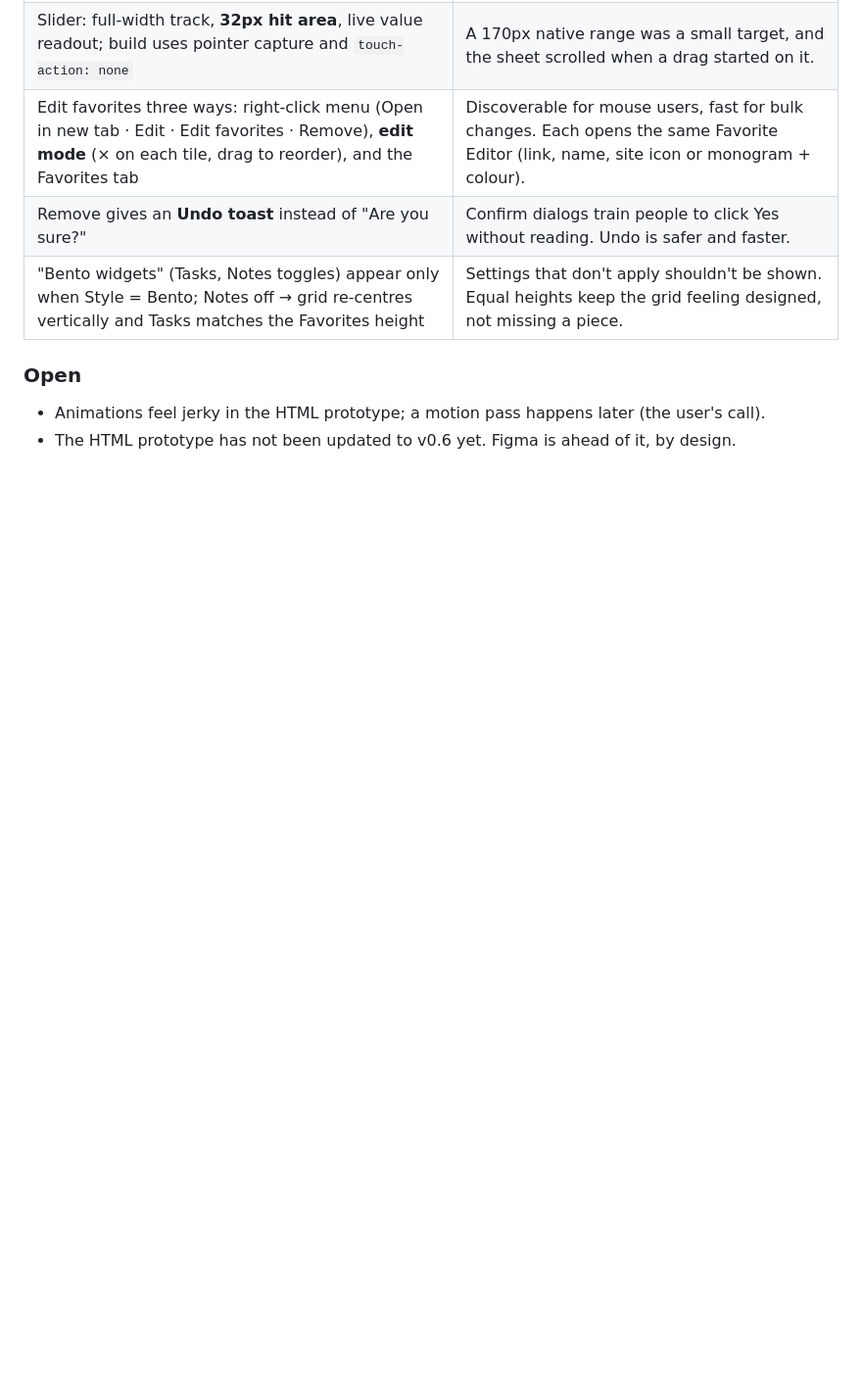
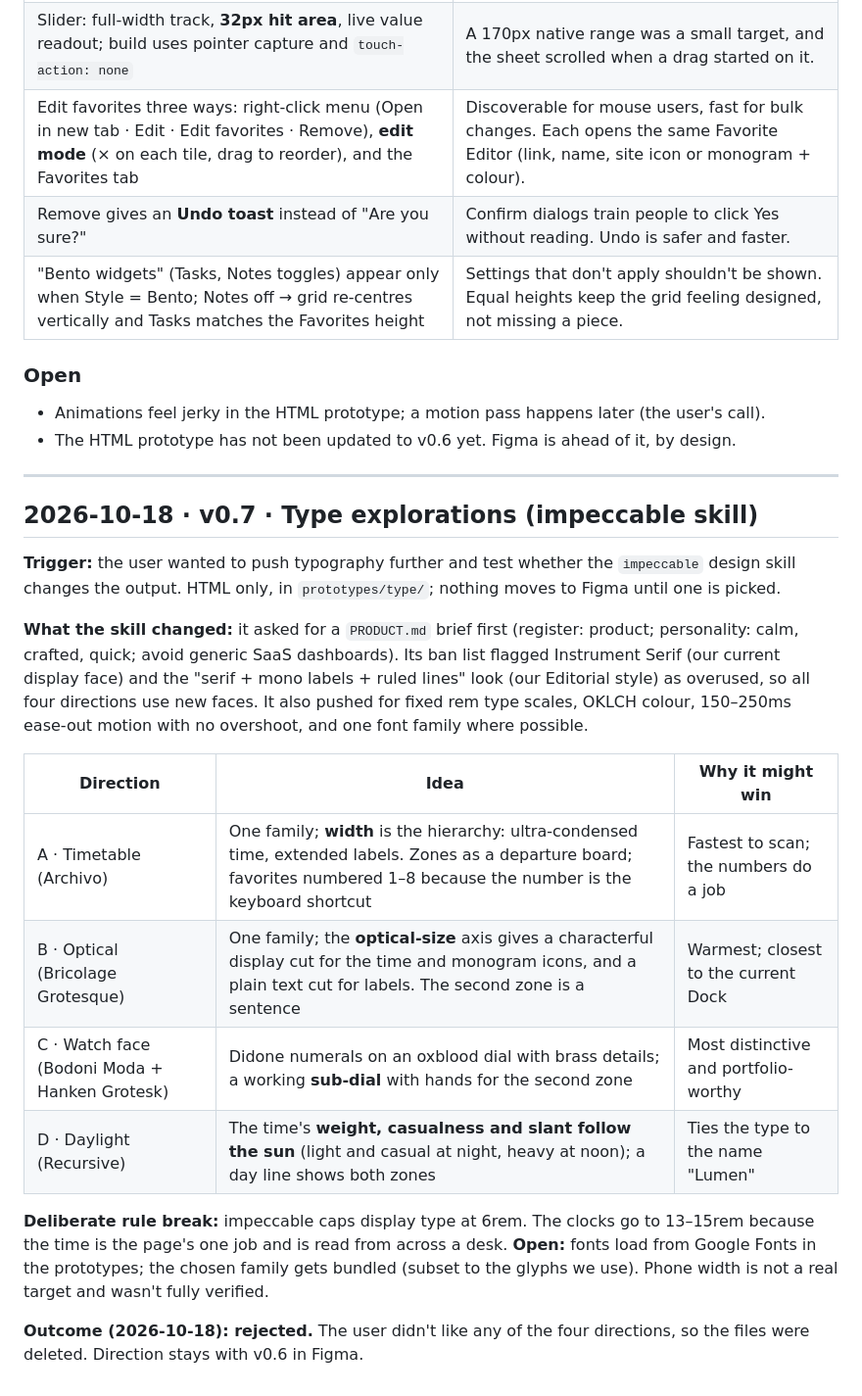
Before and after one commit to dedkul/homepage-bookmarker, a Markdown page: docs/design-log.md, the part around the change. Shown at 98% size. Rendered like a GitHub page; blank space fills up the shorter version.

Commit message:
Design log v0.7: type explorations (rejected); add PRODUCT.md brief
Co-Authored-By: Claude Opus 5.5 <noreply@anthropic.com>

```diff
--- a/docs/design-log.md
+++ b/docs/design-log.md
@@ -115,3 +115,23 @@ All four show the same content so we compare layout only.
 ### Open
 - Animations feel jerky in the HTML prototype; a motion pass happens later (the user's call).
 - The HTML prototype has not been updated to v0.6 yet. Figma is ahead of it, by design.
+
+---
+
+## 2026-10-18 · v0.7 · Type explorations (impeccable skill)
+
+**Trigger:** the user wanted to push typography further and test whether the `impeccable` design skill changes the output. HTML only, in `prototypes/type/`; nothing moves to Figma until one is picked.
+
+**What the skill changed:** it asked for a `PRODUCT.md` brief first (register: product; personality: calm, crafted, quick; avoid generic SaaS dashboards). Its ban list flagged Instrument Serif (our current display face) and the "serif + mono labels + ruled lines" look (our Editorial style) as overused, so all four directions use new faces. It also pushed for fixed rem type scales, OKLCH colour, 150–250ms ease-out motion with no overshoot, and one font family where possible.
+
+| Direction | Idea | Why it might win |
+|---|---|---|
+| A · Timetable (Archivo) | One family; **width** is the hierarchy: ultra-condensed time, extended labels. Zones as a departure board; favorites numbered 1–8 because the number is the keyboard shortcut | Fastest to scan; the numbers do a job |
+| B · Optical (Bricolage Grotesque) | One family; the **optical-size** axis gives a characterful display cut for the time and monogram icons, and a plain text cut for labels. The second zone is a sentence | Warmest; closest to the current Dock |
+| C · Watch face (Bodoni Moda + Hanken Grotesk) | Didone numerals on an oxblood dial with brass details; a working **sub-dial** with hands for the second zone | Most distinctive and portfolio-worthy |
+| D · Daylight (Recursive) | The time's **weight, casualness and slant follow the sun** (light and casual at night, heavy at noon); a day line shows both zones | Ties the type to the name "Lumen" |
+
+**Deliberate rule break:** impeccable caps display type at 6rem. The clocks go to 13–15rem because the time is the page's one job and is read from across a desk.
+**Open:** fonts load from Google Fonts in the prototypes; the chosen family gets bundled (subset to the glyphs we use). Phone width is not a real target and wasn't fully verified.
+
+**Outcome (2026-10-18): rejected.** The user didn't like any of the four directions, so the files were deleted. Direction stays with v0.6 in Figma.
```
Also changed, not shown: PRODUCT.md (added, +28 -0 lines).
